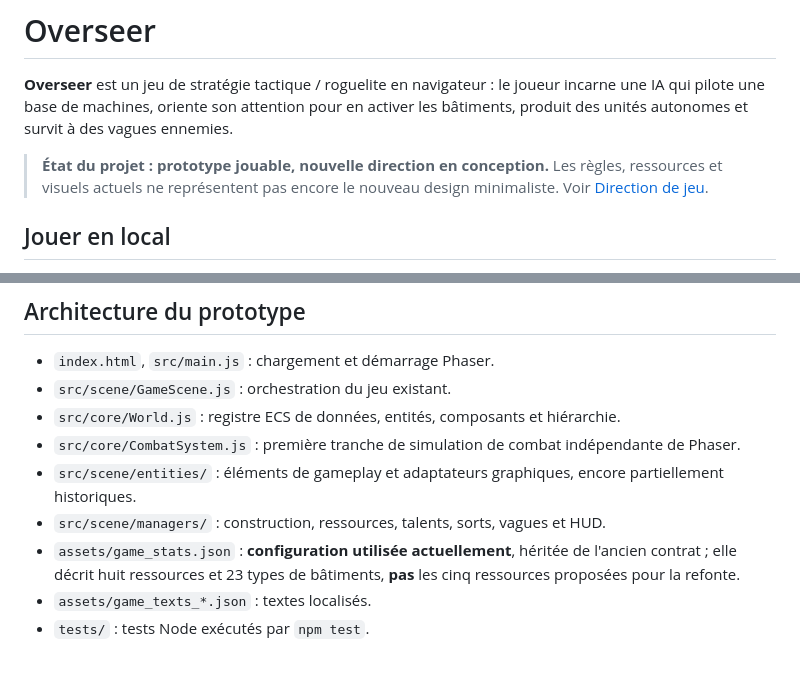
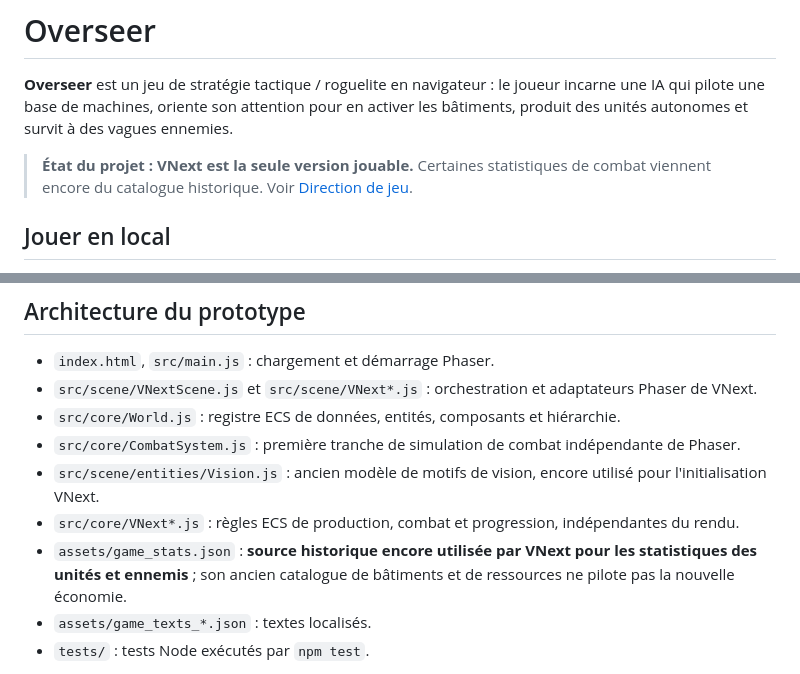
Before and after one commit to renaud-b/overseer, a Markdown page: README.md, 2 parts joined by grey strips. GitHub-like rendering.

```diff
--- a/README.md
+++ b/README.md
@@ -2,7 +2,7 @@
 
 **Overseer** est un jeu de stratégie tactique / roguelite en navigateur : le joueur incarne une IA qui pilote une base de machines, oriente son attention pour en activer les bâtiments, produit des unités autonomes et survit à des vagues ennemies.
 
-> **État du projet : prototype jouable, nouvelle direction en conception.** Les règles, ressources et visuels actuels ne représentent pas encore le nouveau design minimaliste. Voir [Direction de jeu](docs/GAME_DIRECTION.md).
+> **État du projet : VNext est la seule version jouable.** Certaines statistiques de combat viennent encore du catalogue historique. Voir [Direction de jeu](docs/GAME_DIRECTION.md).
 
 ## Jouer en local
 
@@ -125,12 +125,12 @@ Chaque ligne indique composition, nombre d'ennemis apparus et morts, durée en *
 ## Architecture du prototype
 
 - `index.html`, `src/main.js` : chargement et démarrage Phaser.
-- `src/scene/GameScene.js` : orchestration du jeu existant.
+- `src/scene/VNextScene.js` et `src/scene/VNext*.js` : orchestration et adaptateurs Phaser de VNext.
 - `src/core/World.js` : registre ECS de données, entités, composants et hiérarchie.
 - `src/core/CombatSystem.js` : première tranche de simulation de combat indépendante de Phaser.
-- `src/scene/entities/` : éléments de gameplay et adaptateurs graphiques, encore partiellement historiques.
-- `src/scene/managers/` : construction, ressources, talents, sorts, vagues et HUD.
-- `assets/game_stats.json` : **configuration utilisée actuellement**, héritée de l'ancien contrat ; elle décrit huit ressources et 23 types de bâtiments, **pas** les cinq ressources proposées pour la refonte.
+- `src/scene/entities/Vision.js` : ancien modèle de motifs de vision, encore utilisé pour l'initialisation VNext.
+- `src/core/VNext*.js` : règles ECS de production, combat et progression, indépendantes du rendu.
+- `assets/game_stats.json` : **source historique encore utilisée par VNext pour les statistiques des unités et ennemis** ; son ancien catalogue de bâtiments et de ressources ne pilote pas la nouvelle économie.
 - `assets/game_texts_*.json` : textes localisés.
 - `tests/` : tests Node exécutés par `npm test`.
 
```
